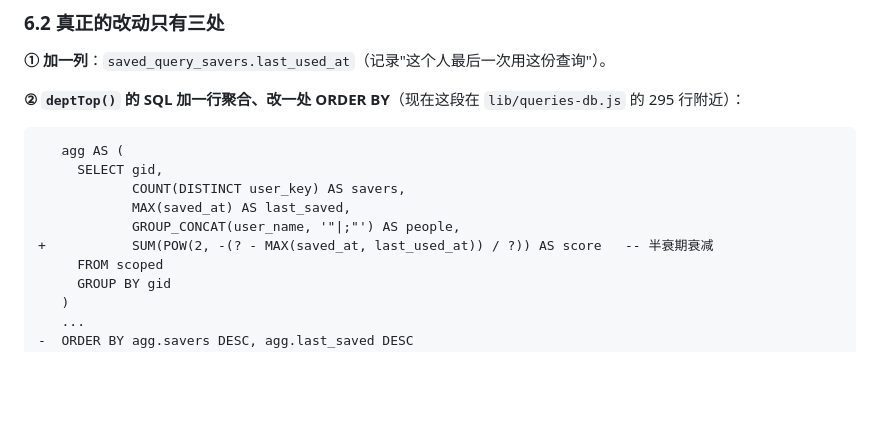
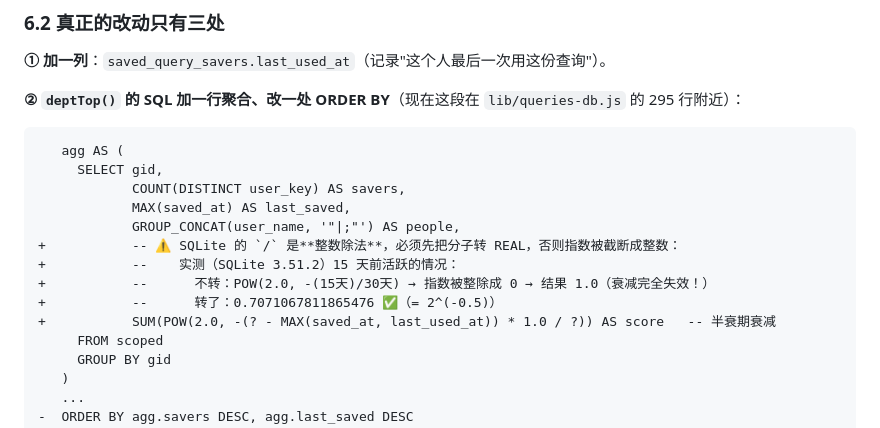
Before and after one commit to kokomi1234/spider, a Markdown page: publish/docs/部门高频查询排序方案.md, the part around the change. Rendered like a GitHub page; blank space fills up the shorter version.

Commit message:
docs(高频查询): 补 SQLite 整数除法陷阱的实测数字（不转 REAL 则衰减完全失效）

```diff
--- a/publish/docs/部门高频查询排序方案.md
+++ b/publish/docs/部门高频查询排序方案.md
@@ -232,7 +232,11 @@ score(dept, query) = Σ over 本部门保存过它的人 p:
             COUNT(DISTINCT user_key) AS savers,
             MAX(saved_at) AS last_saved,
             GROUP_CONCAT(user_name, '"|;"') AS people,
-+           SUM(POW(2, -(? - MAX(saved_at, last_used_at)) / ?)) AS score   -- 半衰期衰减
++           -- ⚠️ SQLite 的 `/` 是**整数除法**，必须先把分子转 REAL，否则指数被截断成整数：
++           --    实测（SQLite 3.51.2）15 天前活跃的情况：
++           --      不转：POW(2.0, -(15天)/30天) → 指数被整除成 0 → 结果 1.0（衰减完全失效！）
++           --      转了：0.7071067811865476 ✅（= 2^(-0.5)）
++           SUM(POW(2.0, -(? - MAX(saved_at, last_used_at)) * 1.0 / ?)) AS score   -- 半衰期衰减
      FROM scoped
      GROUP BY gid
    )
```
